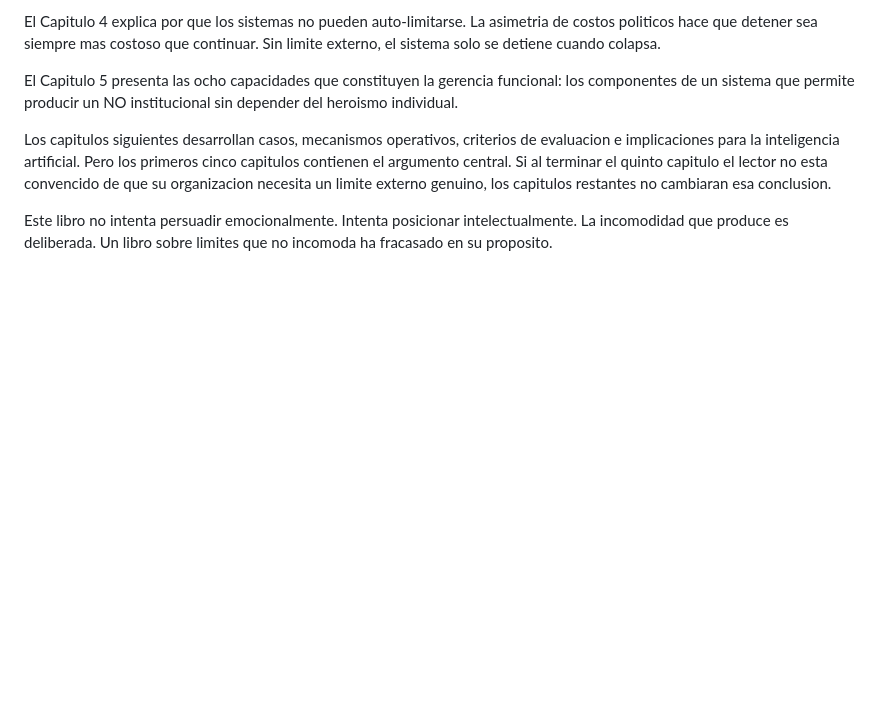
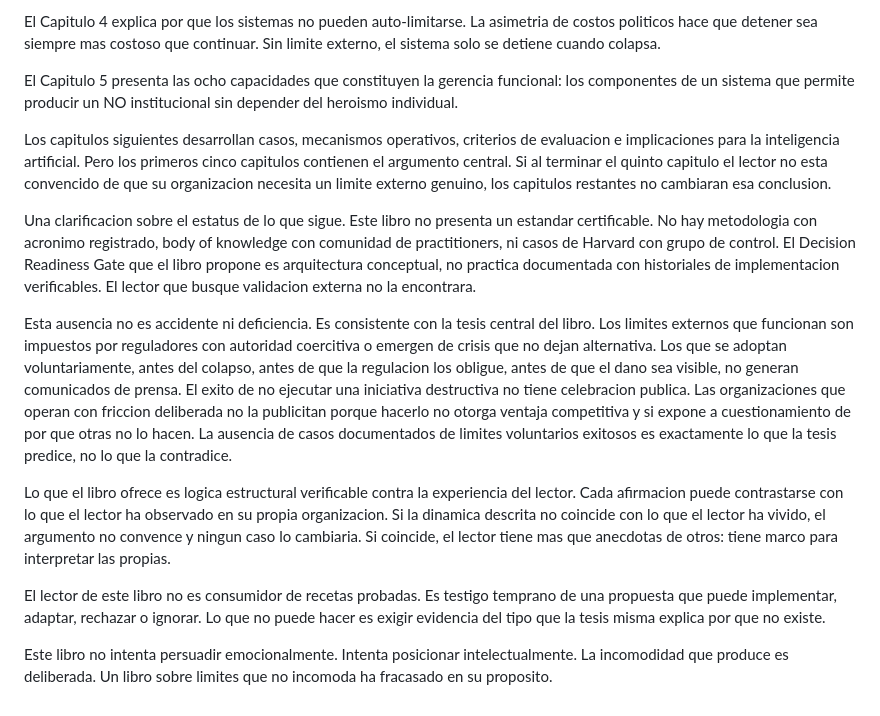
Before and after one commit to gonzalezulises/mas-control-mas-caos, a Markdown page: chapters/drafts/B0-introduccion.md, the part around the change. Rendered like a GitHub page; blank space fills up the shorter version.

Commit message:
B0: Agrega declaración de estatus pre-institucional
Nueva sección (298 palabras) insertada antes del cierre:

- Declara explícitamente: no hay estándar certificable, no hay casos Harvard,
  el DRG es arquitectura conceptual, no práctica documentada
- Reframea ausencia como evidencia: los límites voluntarios exitosos no se
  publicitan porque hacerlo no otorga ventaja competitiva
- Reposiciona al lector: testigo temprano, no consumidor de recetas
- Desactiva la objeción del escéptico antes de que la formule

Cierre original ("Este libro no intenta persuadir emocionalmente...")
funciona correctamente después de la nueva sección.

🤖 Generated with [Claude Code](https://claude.com/claude-code)

Co-Authored-By: Claude Opus 4.5 <noreply@anthropic.com>

```diff
--- a/chapters/drafts/B0-introduccion.md
+++ b/chapters/drafts/B0-introduccion.md
@@ -24,4 +24,12 @@ El Capitulo 5 presenta las ocho capacidades que constituyen la gerencia funciona
 
 Los capitulos siguientes desarrollan casos, mecanismos operativos, criterios de evaluacion e implicaciones para la inteligencia artificial. Pero los primeros cinco capitulos contienen el argumento central. Si al terminar el quinto capitulo el lector no esta convencido de que su organizacion necesita un limite externo genuino, los capitulos restantes no cambiaran esa conclusion.
 
+Una clarificacion sobre el estatus de lo que sigue. Este libro no presenta un estandar certificable. No hay metodologia con acronimo registrado, body of knowledge con comunidad de practitioners, ni casos de Harvard con grupo de control. El Decision Readiness Gate que el libro propone es arquitectura conceptual, no practica documentada con historiales de implementacion verificables. El lector que busque validacion externa no la encontrara.
+
+Esta ausencia no es accidente ni deficiencia. Es consistente con la tesis central del libro. Los limites externos que funcionan son impuestos por reguladores con autoridad coercitiva o emergen de crisis que no dejan alternativa. Los que se adoptan voluntariamente, antes del colapso, antes de que la regulacion los obligue, antes de que el dano sea visible, no generan comunicados de prensa. El exito de no ejecutar una iniciativa destructiva no tiene celebracion publica. Las organizaciones que operan con friccion deliberada no la publicitan porque hacerlo no otorga ventaja competitiva y si expone a cuestionamiento de por que otras no lo hacen. La ausencia de casos documentados de limites voluntarios exitosos es exactamente lo que la tesis predice, no lo que la contradice.
+
+Lo que el libro ofrece es logica estructural verificable contra la experiencia del lector. Cada afirmacion puede contrastarse con lo que el lector ha observado en su propia organizacion. Si la dinamica descrita no coincide con lo que el lector ha vivido, el argumento no convence y ningun caso lo cambiaria. Si coincide, el lector tiene mas que anecdotas de otros: tiene marco para interpretar las propias.
+
+El lector de este libro no es consumidor de recetas probadas. Es testigo temprano de una propuesta que puede implementar, adaptar, rechazar o ignorar. Lo que no puede hacer es exigir evidencia del tipo que la tesis misma explica por que no existe.
+
 Este libro no intenta persuadir emocionalmente. Intenta posicionar intelectualmente. La incomodidad que produce es deliberada. Un libro sobre limites que no incomoda ha fracasado en su proposito.
```
